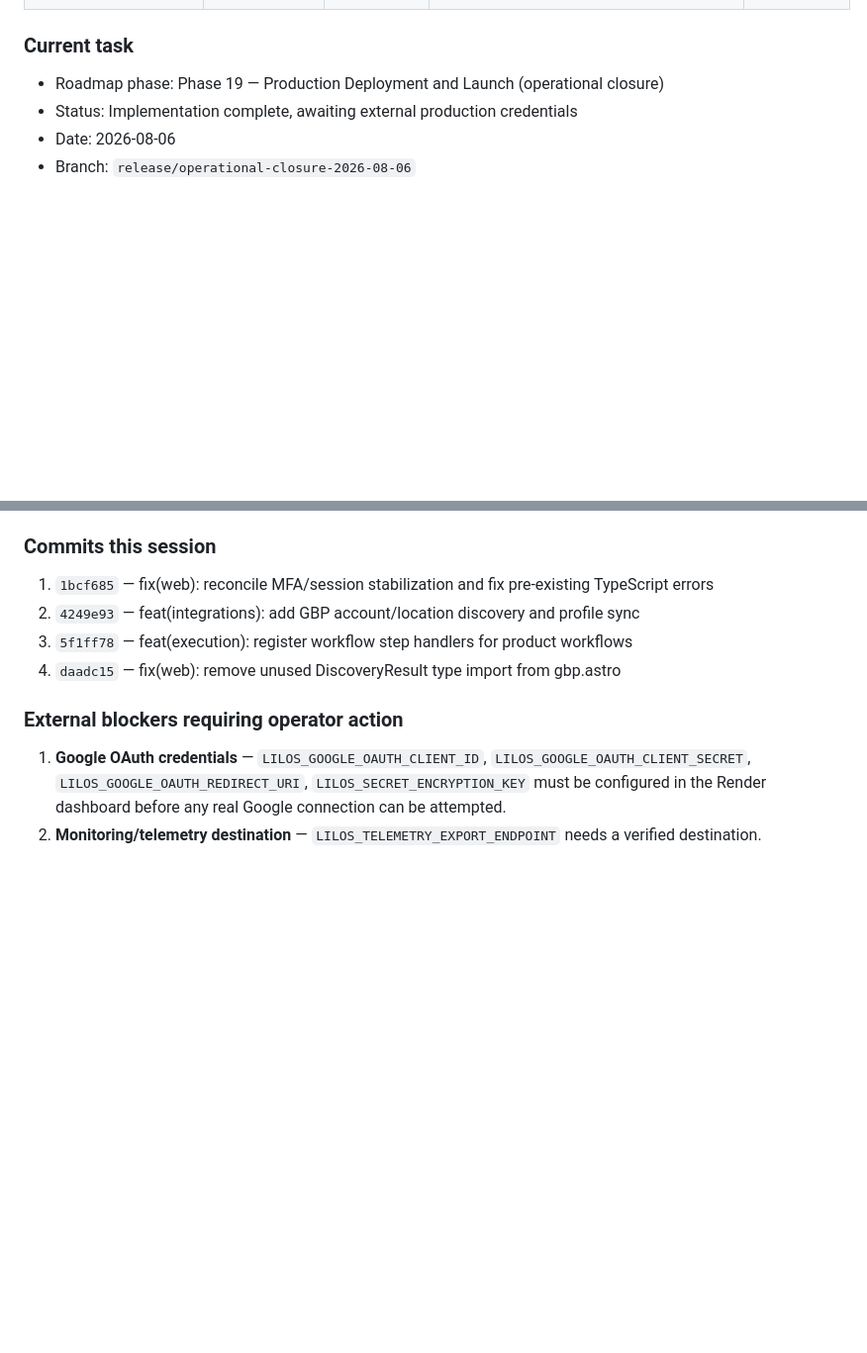
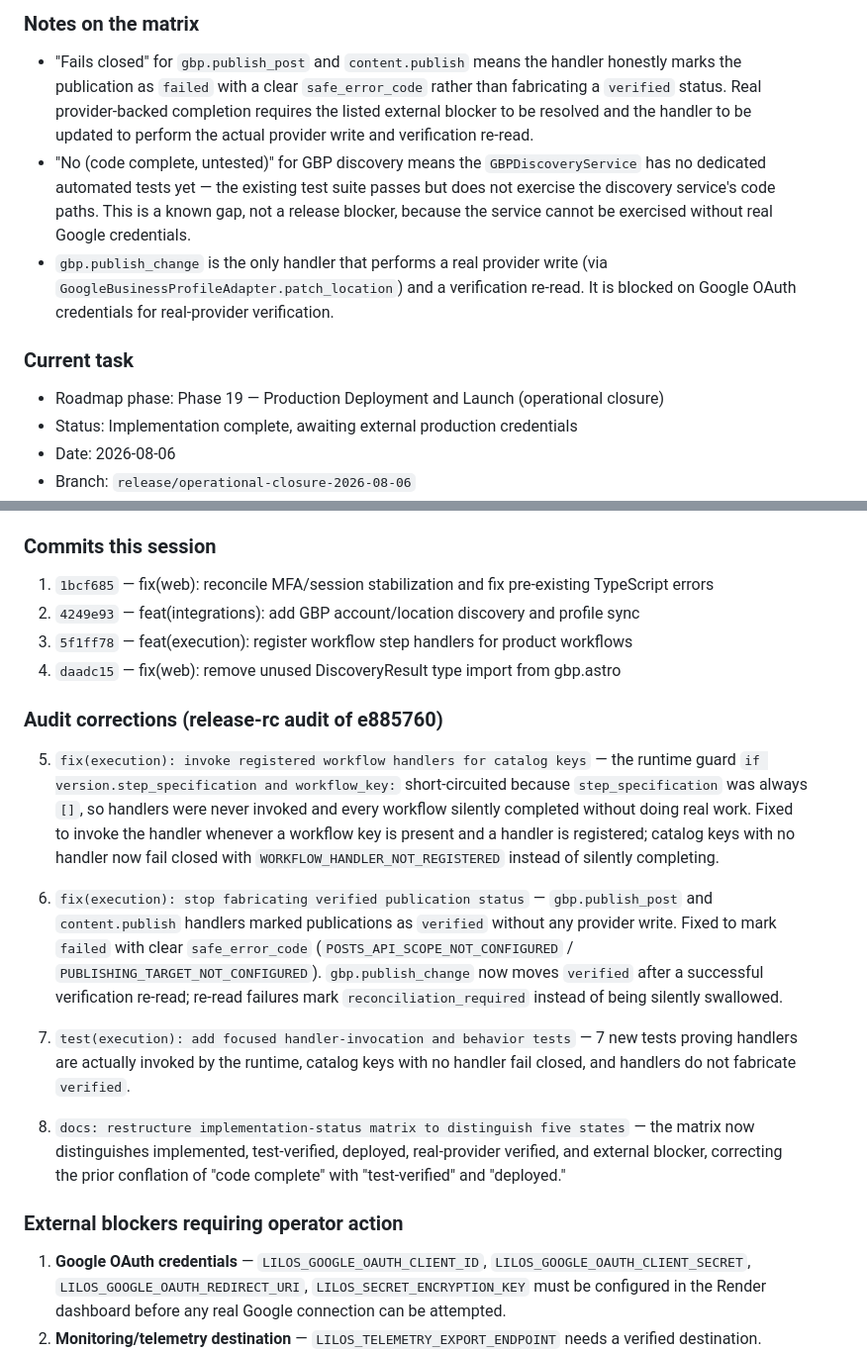
Before and after one commit to LilosG/lilos-platform, a Markdown page: docs/IMPLEMENTATION-STATUS.md, 2 parts joined by grey strips. Shown at 99% size. Drawn GitHub-style; blank space fills up the shorter version.

```diff
--- a/docs/IMPLEMENTATION-STATUS.md
+++ b/docs/IMPLEMENTATION-STATUS.md
@@ -29,3 +42,20 @@
+### Notes on the matrix
+
+- "Fails closed" for `gbp.publish_post` and `content.publish` means the
+  handler honestly marks the publication as `failed` with a clear
+  `safe_error_code` rather than fabricating a `verified` status. Real
+  provider-backed completion requires the listed external blocker to be
+  resolved and the handler to be updated to perform the actual provider
+  write and verification re-read.
+- "No (code complete, untested)" for GBP discovery means the
+  `GBPDiscoveryService` has no dedicated automated tests yet — the existing
+  test suite passes but does not exercise the discovery service's code
+  paths. This is a known gap, not a release blocker, because the service
+  cannot be exercised without real Google credentials.
+- `gbp.publish_change` is the only handler that performs a real provider
+  write (via `GoogleBusinessProfileAdapter.patch_location`) and a
+  verification re-read. It is blocked on Google OAuth credentials for
+  real-provider verification.
 
 ### Current task
 
@@ -40,6 +70,33 @@
 2. `4249e93` — feat(integrations): add GBP account/location discovery and profile sync
 3. `5f1ff78` — feat(execution): register workflow step handlers for product workflows
 4. `daadc15` — fix(web): remove unused DiscoveryResult type import from gbp.astro
+
+### Audit corrections (release-rc audit of e885760)
+
+5. `fix(execution): invoke registered workflow handlers for catalog keys` — the
+   runtime guard `if version.step_specification and workflow_key:` short-circuited
+   because `step_specification` was always `[]`, so handlers were never invoked
+   and every workflow silently completed without doing real work. Fixed to
+   invoke the handler whenever a workflow key is present and a handler is
+   registered; catalog keys with no handler now fail closed with
+   `WORKFLOW_HANDLER_NOT_REGISTERED` instead of silently completing.
+
+6. `fix(execution): stop fabricating verified publication status` —
+   `gbp.publish_post` and `content.publish` handlers marked publications as
+   `verified` without any provider write. Fixed to mark `failed` with clear
+   `safe_error_code` (`POSTS_API_SCOPE_NOT_CONFIGURED` /
+   `PUBLISHING_TARGET_NOT_CONFIGURED`). `gbp.publish_change` now moves
+   `verified` after a successful verification re-read; re-read failures mark
+   `reconciliation_required` instead of being silently swallowed.
+
+7. `test(execution): add focused handler-invocation and behavior tests` —
+   7 new tests proving handlers are actually invoked by the runtime, catalog
+   keys with no handler fail closed, and handlers do not fabricate `verified`.
+
+8. `docs: restructure implementation-status matrix to distinguish five states`
+   — the matrix now distinguishes implemented, test-verified, deployed,
+   real-provider verified, and external blocker, correcting the prior
+   conflation of "code complete" with "test-verified" and "deployed."
 
 ### External blockers requiring operator action
 
```
Also changed, not shown: other parts of docs/IMPLEMENTATION-STATUS.md (+37 -24 lines).
